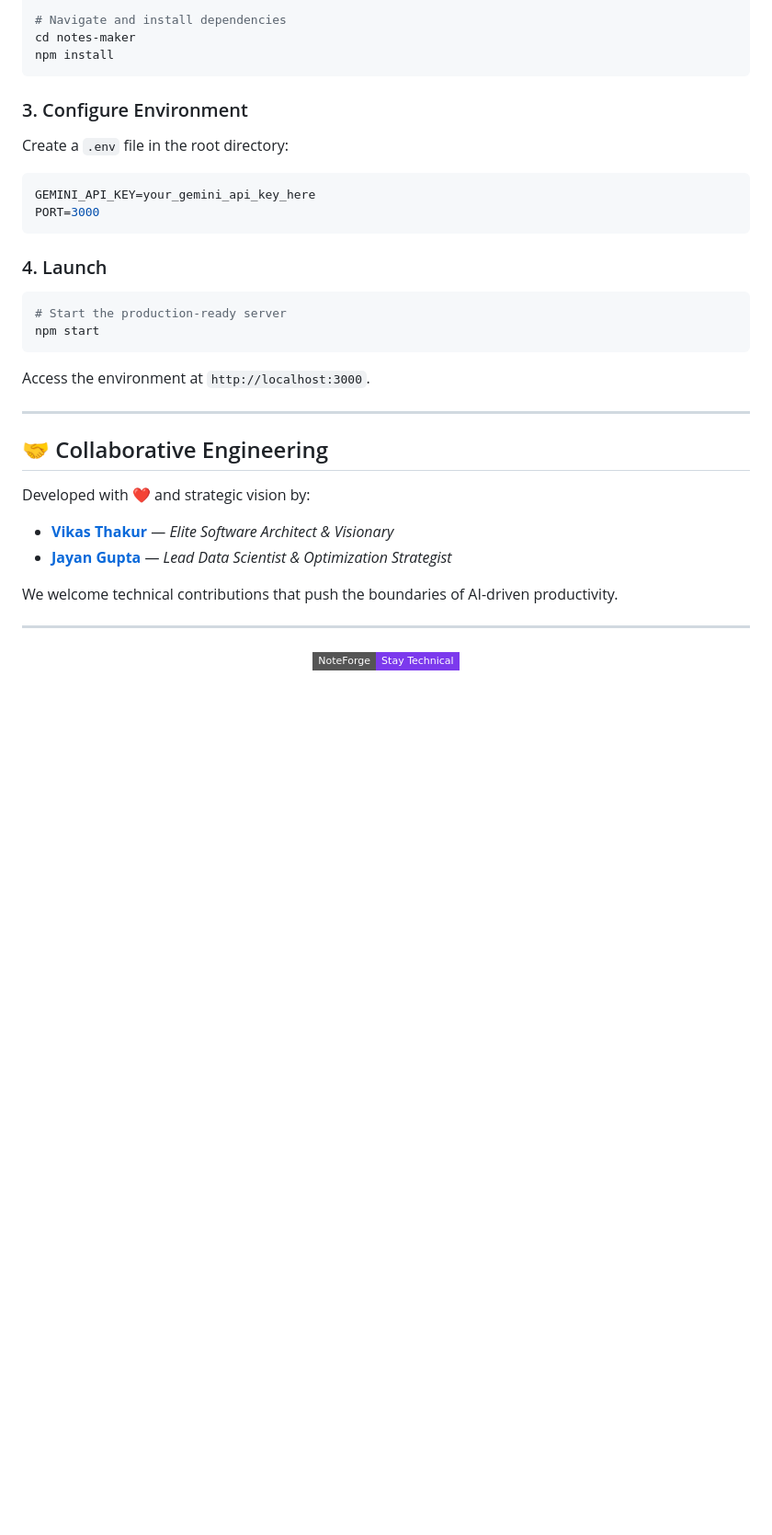
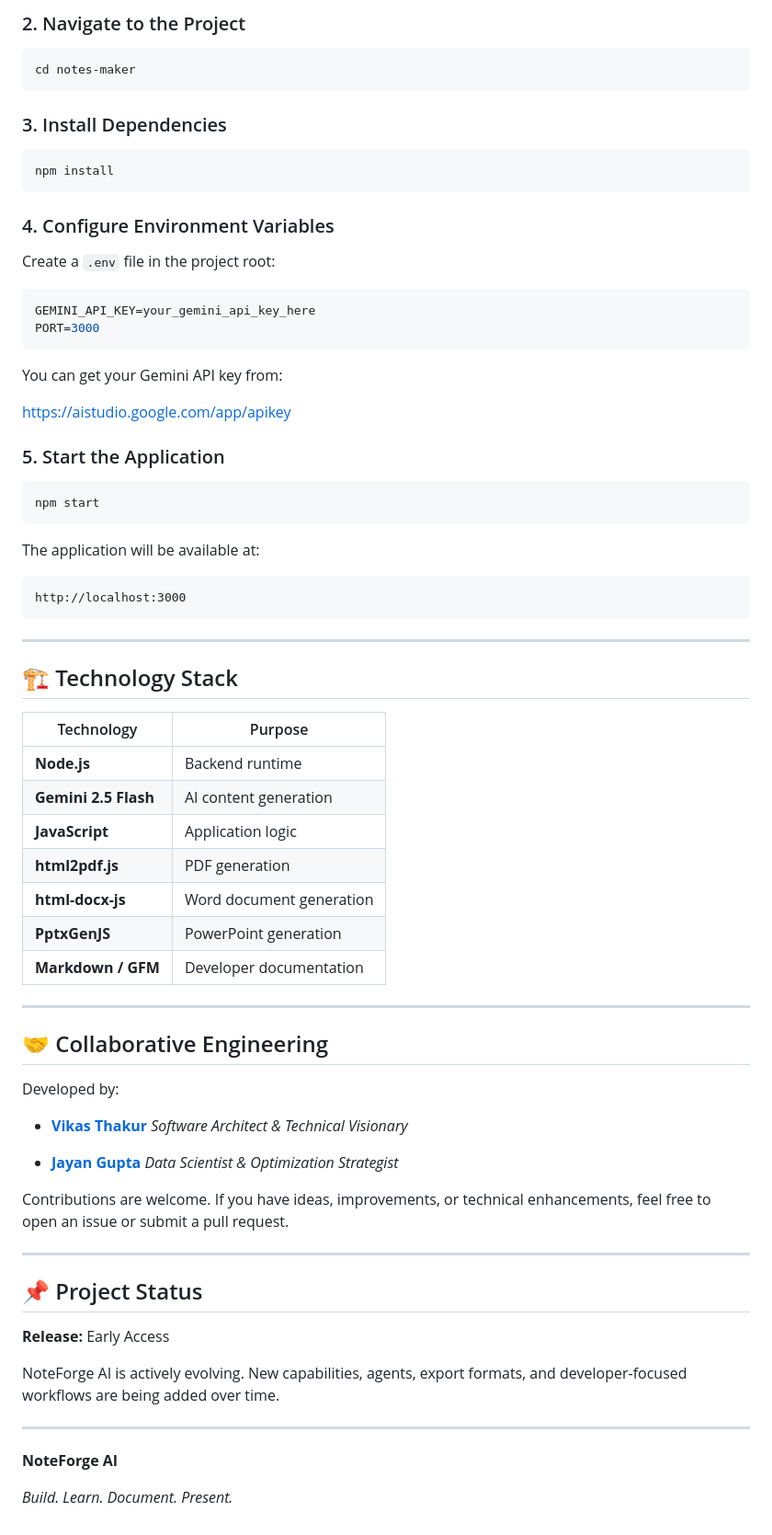
Before and after one commit to vikasthakurr/notes-maker, a Markdown page: README.md, the part around one of its changes. Shown at 92% size. Drawn GitHub-style; badges without logos; blank space fills up the shorter version.

````diff
--- a/README.md
+++ b/README.md
@@ -60,36 +172,83 @@ git clone https://github.com/vikasthakurr/notes-maker.git
 
-# Navigate and install dependencies
+### 2. Navigate to the Project
+
+```bash
 cd notes-maker
+```
+
+### 3. Install Dependencies
+
+```bash
 npm install
 ```
 
-### 3. Configure Environment
-Create a `.env` file in the root directory:
+### 4. Configure Environment Variables
+
+Create a `.env` file in the project root:
+
 ```env
 GEMINI_API_KEY=your_gemini_api_key_here
 PORT=3000
 ```
 
-### 4. Launch
+You can get your Gemini API key from:
+
+https://aistudio.google.com/app/apikey
+
+### 5. Start the Application
+
 ```bash
-# Start the production-ready server
 npm start
 ```
-Access the environment at `http://localhost:3000`.
+
+The application will be available at:
+
+```text
+http://localhost:3000
+```
+
+---
+
+## 🏗️ Technology Stack
+
+| Technology           | Purpose                  |
+| -------------------- | ------------------------ |
+| **Node.js**          | Backend runtime          |
+| **Gemini 2.5 Flash** | AI content generation    |
+| **JavaScript**       | Application logic        |
+| **html2pdf.js**      | PDF generation           |
+| **html-docx-js**     | Word document generation |
+| **PptxGenJS**        | PowerPoint generation    |
+| **Markdown / GFM**   | Developer documentation  |
 
 ---
 
 ## 🤝 Collaborative Engineering
 
-Developed with ❤️ and strategic vision by:
+Developed by:
 
-- **[Vikas Thakur](https://github.com/vikasthakurr)** — *Elite Software Architect & Visionary*
-- **[Jayan Gupta](https://github.com/JayanGupta)** — *Lead Data Scientist & Optimization Strategist*
+* **[Vikas Thakur](https://github.com/vikasthakurr)**
+  *Software Architect & Technical Visionary*
 
-We welcome technical contributions that push the boundaries of AI-driven productivity.
+* **[Jayan Gupta](https://github.com/JayanGupta)**
+  *Data Scientist & Optimization Strategist*
+
+Contributions are welcome. If you have ideas, improvements, or technical enhancements, feel free to open an issue or submit a pull request.
+
+---
+
+## 📌 Project Status
+
+**Release:** Early Access
+
+NoteForge AI is actively evolving. New capabilities, agents, export formats, and developer-focused workflows are being added over time.
 
 ---
 
 <p align="center">
-  <img src="https://img.shields.io/badge/NoteForge-Stay%20Technical-7c3aed?style=flat-square" alt="NoteForge Badge" />
+
+**NoteForge AI**
+
+*Build. Learn. Document. Present.*
+
 </p>
````
Also changed, not shown: other parts of README.md (+141 -32 lines).
